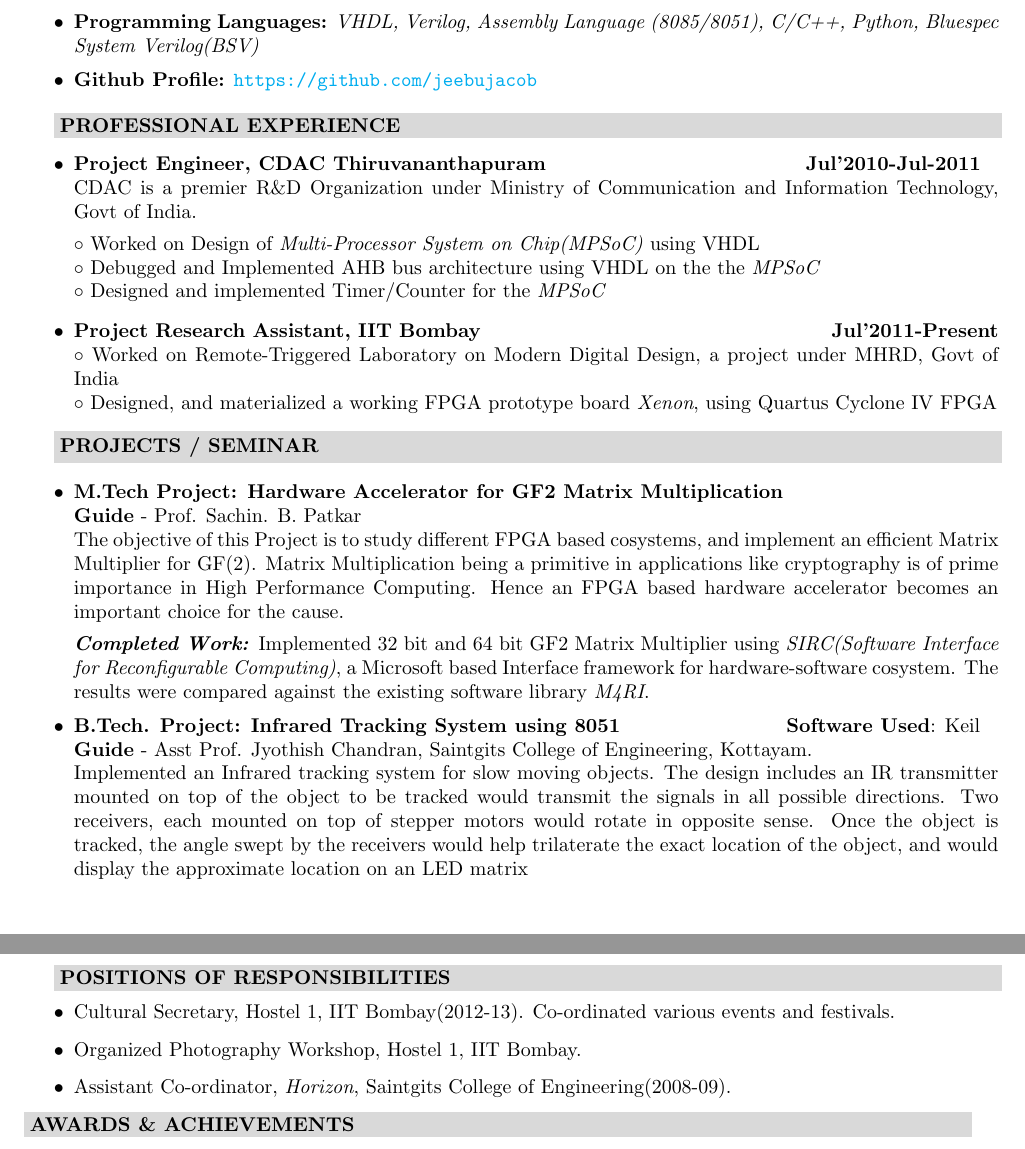
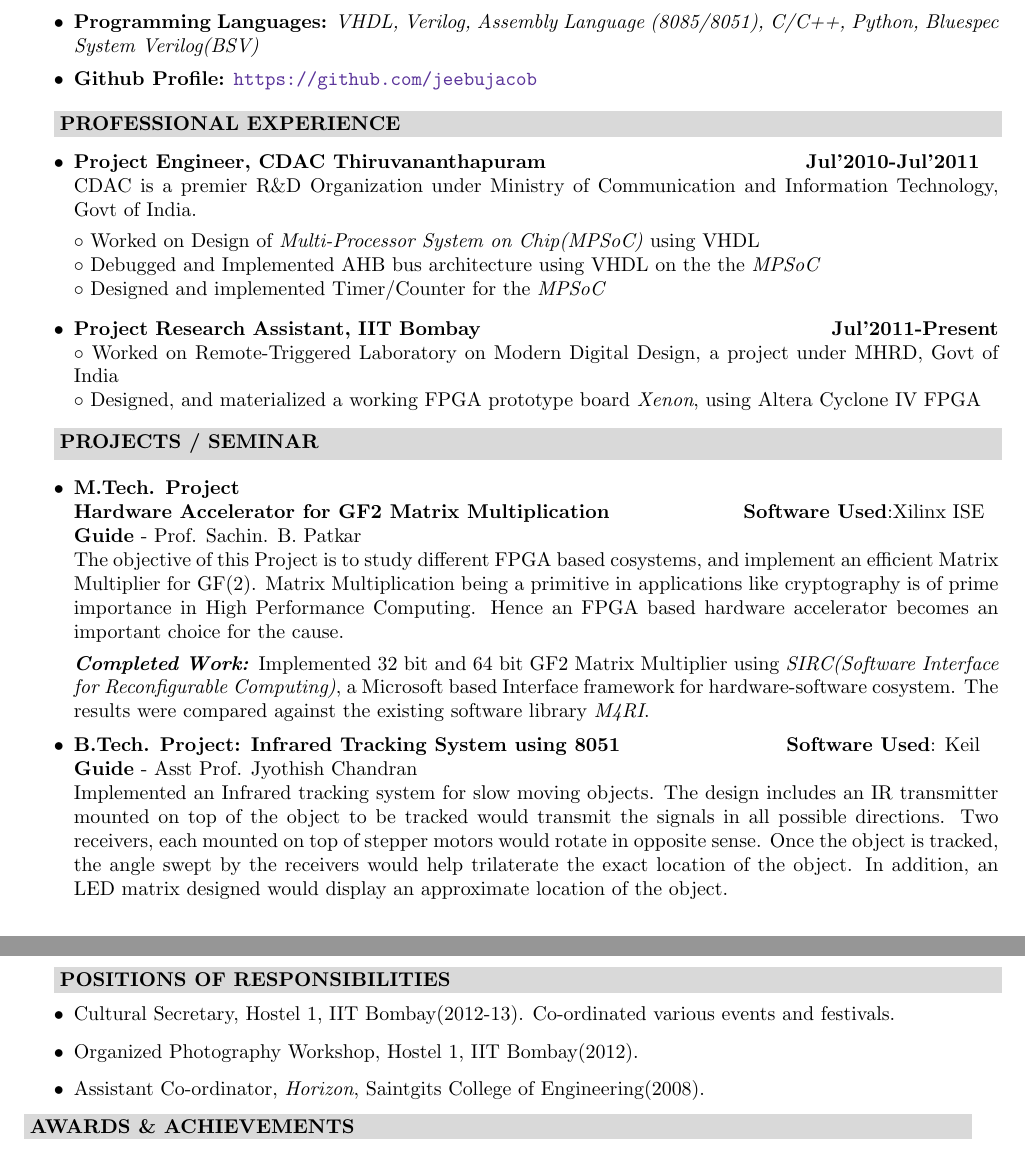
Before and after one commit to jeebujacob/IITB_Placements, a LaTeX CV (Jeebu_resume_2page.tex): two parts of pages 1 and 2 of 2, joined at a grey line, cut so that both start at the same text. Compiled offline with pdfLaTeX.

Commit message:
Backing up the final report without bulletted points

```diff
--- a/Jeebu_resume_2page.tex
+++ b/Jeebu_resume_2page.tex
@@ -15,6 +15,8 @@
 \usepackage{stmaryrd}
 \usepackage{multirow}
 \usepackage{textcomp}
+\usepackage[usenames,dvipsnames]{xcolor}
+
 
 \usepackage{verbatim}
 
@@ -32,7 +34,7 @@
     linkcolor=magenta,        % color of internal links
     citecolor=blue,        % color of links to bibliography
     filecolor=magenta,      % color of file links
-    urlcolor=cyan           % color of external links
+    urlcolor=RoyalPurple           % color of external links
 }
 
 \definecolor{titleColor}{rgb}{0.85, 0.85, 0.85}
@@ -66,7 +68,7 @@
 
   \colorbox{titleColor}{\parbox{6.5in}{\textbf{PROFESSIONAL EXPERIENCE}}}
    \begin{itemize}
-    \item \textbf{Project Engineer, CDAC Thiruvananthapuram \qquad\qquad\qquad\quad\qquad\qquad Jul'2010-Jul-2011\\}
+    \item \textbf{Project Engineer, CDAC Thiruvananthapuram \qquad\qquad\qquad\quad\qquad\qquad Jul'2010-Jul'2011\\}
     CDAC is a premier R\&D Organization under Ministry of Communication and Information Technology, Govt of India.
 
     $\circ$  Worked on  Design of \textit{Multi-Processor System on Chip(MPSoC)} using VHDL \\
@@ -74,7 +76,7 @@
     $\circ$  Designed and implemented Timer/Counter for the \textit{MPSoC}
     \item \textbf{Project Research Assistant, IIT Bombay 	\qquad\qquad\qquad\qquad\quad\qquad\qquad\qquad Jul'2011-Present}
      $\circ$ Worked on Remote-Triggered Laboratory on Modern Digital Design, a project under MHRD, Govt of India\\
-    $\circ$ Designed, and materialized a working FPGA prototype board \textit{Xenon}, using Quartus Cyclone IV FPGA
+    $\circ$ Designed, and materialized a working FPGA prototype board \textit{Xenon}, using Altera Cyclone IV FPGA
 
  \end{itemize}
 
@@ -86,8 +88,8 @@
  \begin{itemize}
 
 \setlength{\itemsep}{1pt}
-%    \item \textbf{{M.Tech. Project}}\\
- \item \textbf{M.Tech Project: Hardware Accelerator for GF2 Matrix Multiplication }\\ %%\qquad\qquad \textbf{Software Used}: Xilinx ISE\\
+  \item \textbf{{M.Tech. Project}}\\
+	\textbf{Hardware Accelerator for GF2 Matrix Multiplication }\qquad\qquad\qquad\ \textbf{Software Used}:Xilinx ISE\\
 	{\textbf{Guide} - Prof. Sachin. B. Patkar\\}
 	The objective of this Project is to study different FPGA based cosystems, and implement an efficient Matrix Multiplier for GF(2).
 	Matrix Multiplication being a primitive in applications like cryptography is of prime importance in High Performance Computing.
@@ -101,11 +103,11 @@
 
 
   \item \textbf{{B.Tech. Project: Infrared Tracking System using 8051}}  \qquad\qquad\qquad\qquad \textbf{Software Used}: Keil\\
-        {\textbf{Guide} - Asst Prof. Jyothish Chandran, Saintgits College of Engineering, Kottayam.\\}
+        {\textbf{Guide} - Asst Prof. Jyothish Chandran\\}
 	Implemented an Infrared tracking system for slow moving objects. The design includes an IR transmitter mounted on top of the
 	object to be tracked would transmit the signals in all possible directions. Two receivers, each mounted on top of stepper motors
-	would rotate in opposite sense. Once the object is tracked, the angle swept by the receivers would help trilaterate the exact location of the object,
-	and would display the approximate location on an LED matrix
+	would rotate in opposite sense. Once the object is tracked, the angle swept by the receivers would help trilaterate the exact location of the object.
+	In addition, an LED matrix designed would display an approximate location of the object.
 
   \item \textbf{{R\&D Project: Hardware-Software Co-system in FPGA}}\\
 	{\textbf{Guide} - Prof. Sachin. B. Patkar \qquad\qquad\qquad\quad\qquad\qquad\qquad\quad\qquad\qquad\qquad\qquad\qquad\qquad\quad \\}
@@ -172,8 +174,8 @@ $\circ$VLSI Technology &$\circ$ Solid State Devices &$\circ$ Microelectronics Si
  \colorbox{titleColor}{\parbox{6.5in}{\textbf{POSITIONS OF RESPONSIBILITIES}}}
    \begin{itemize}
     \item Cultural Secretary, Hostel 1, IIT Bombay(2012-13). Co-ordinated various events and festivals.
-    \item Organized Photography Workshop, Hostel 1, IIT Bombay.
-    \item Assistant Co-ordinator, \textit{Horizon}, Saintgits College of Engineering(2008-09).
+    \item Organized Photography Workshop, Hostel 1, IIT Bombay(2012).
+    \item Assistant Co-ordinator, \textit{Horizon}, Saintgits College of Engineering(2008).
   \end{itemize}
 %
   %%%%%%%%%%%%%%%%%%%%%%%%%%%%AWARDS AND ACHIEVEMENTS %%%%%%%%%%%%%%%%%%%%
```
